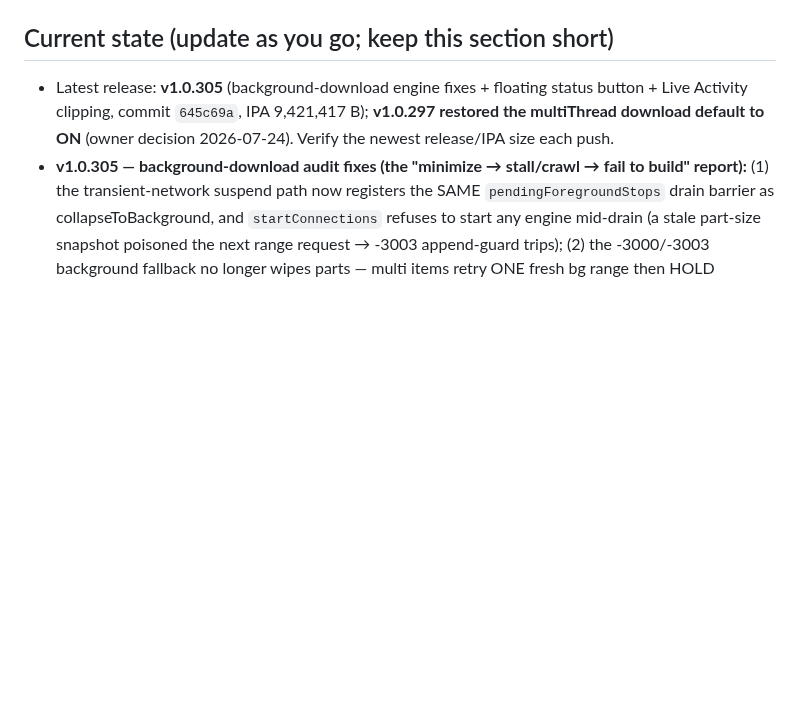
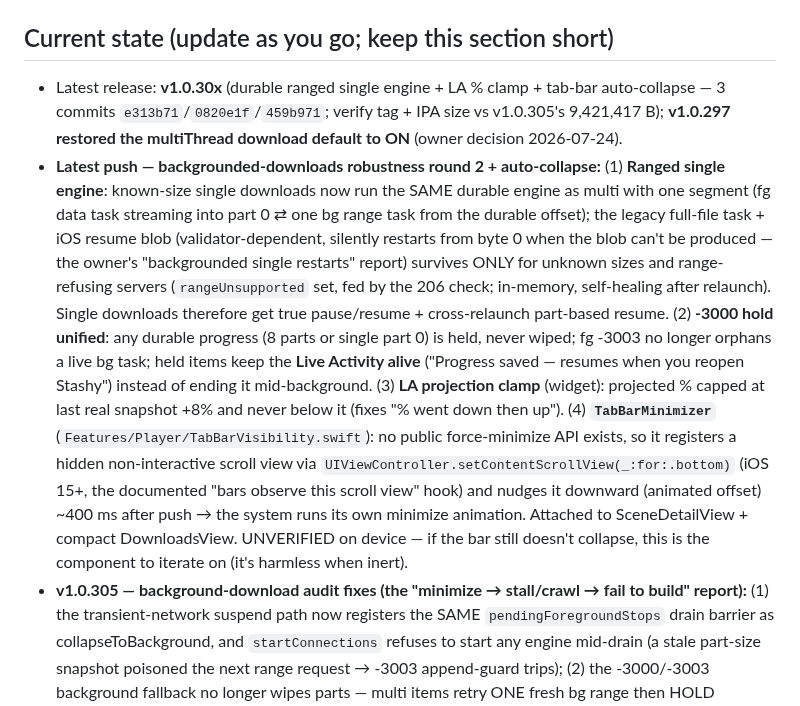
Before and after one commit to nphil/stashy, a Markdown page: CLAUDE.md, the part around the change. GitHub-like rendering; blank space fills up the shorter version.

Commit message:
docs: record ranged single engine, LA clamp, tab-bar auto-collapse
Co-Authored-By: Claude Opus 4.8 <noreply@anthropic.com>
Claude-Session: https://claude.ai/code/session_01DKsXd8pAcyZd5JwMxReCpv

```diff
--- a/CLAUDE.md
+++ b/CLAUDE.md
@@ -128,9 +128,26 @@ compiler.** Repo `nphil/stashy` is the ONLY repo you may read/write. App code: `
   re-analyzing perf or touching the flagged code paths.
 
 ## Current state (update as you go; keep this section short)
-- Latest release: **v1.0.305** (background-download engine fixes + floating status button + Live
-  Activity clipping, commit `645c69a`, IPA 9,421,417 B); **v1.0.297 restored the multiThread download
-  default to ON** (owner decision 2026-07-24). Verify the newest release/IPA size each push.
+- Latest release: **v1.0.30x** (durable ranged single engine + LA % clamp + tab-bar auto-collapse —
+  3 commits `e313b71`/`0820e1f`/`459b971`; verify tag + IPA size vs v1.0.305's 9,421,417 B);
+  **v1.0.297 restored the multiThread download default to ON** (owner decision 2026-07-24).
+- **Latest push — backgrounded-downloads robustness round 2 + auto-collapse:**
+  (1) **Ranged single engine**: known-size single downloads now run the SAME durable engine as multi
+  with one segment (fg data task streaming into part 0 ⇄ one bg range task from the durable offset);
+  the legacy full-file task + iOS resume blob (validator-dependent, silently restarts from byte 0 when
+  the blob can't be produced — the owner's "backgrounded single restarts" report) survives ONLY for
+  unknown sizes and range-refusing servers (`rangeUnsupported` set, fed by the 206 check; in-memory,
+  self-healing after relaunch). Single downloads therefore get true pause/resume + cross-relaunch
+  part-based resume. (2) **-3000 hold unified**: any durable progress (8 parts or single part 0) is
+  held, never wiped; fg -3003 no longer orphans a live bg task; held items keep the **Live Activity
+  alive** ("Progress saved — resumes when you reopen Stashy") instead of ending it mid-background.
+  (3) **LA projection clamp** (widget): projected % capped at last real snapshot +8% and never below
+  it (fixes "% went down then up"). (4) **`TabBarMinimizer`** (`Features/Player/TabBarVisibility.swift`):
+  no public force-minimize API exists, so it registers a hidden non-interactive scroll view via
+  `UIViewController.setContentScrollView(_:for:.bottom)` (iOS 15+, the documented "bars observe this
+  scroll view" hook) and nudges it downward (animated offset) ~400 ms after push → the system runs its
+  own minimize animation. Attached to SceneDetailView + compact DownloadsView. UNVERIFIED on device —
+  if the bar still doesn't collapse, this is the component to iterate on (it's harmless when inert).
 - **v1.0.305 — background-download audit fixes (the "minimize → stall/crawl → fail to build" report):**
   (1) the transient-network suspend path now registers the SAME `pendingForegroundStops` drain barrier
   as collapseToBackground, and `startConnections` refuses to start any engine mid-drain (a stale
```
Also changed, not shown: docs/ENGINEERING_NOTES.md (+16 -0 lines).
